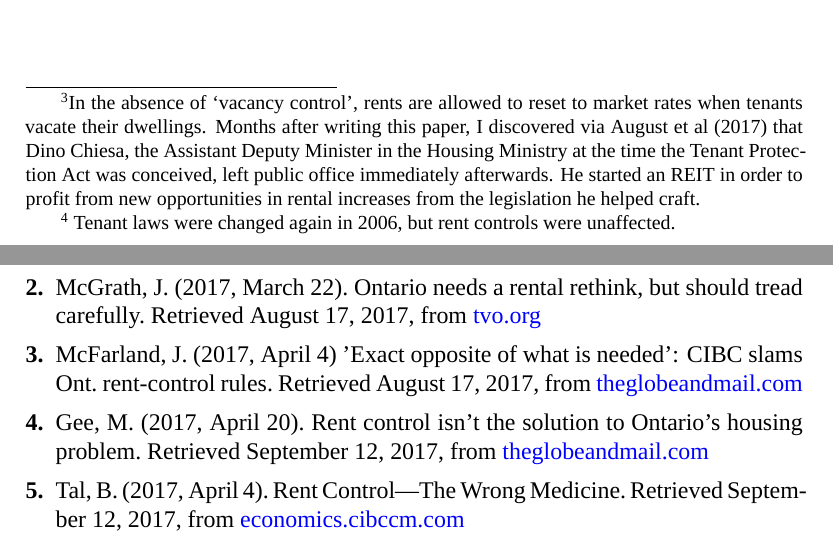
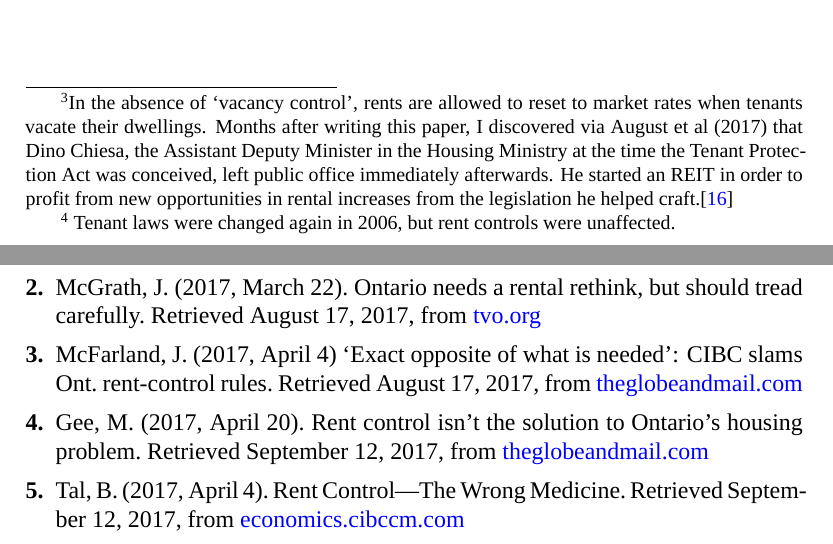
Before and after one commit to phillmv/rc-latex, a LaTeX paper (rentcontrol.tex, which reads partone.tex): two parts of pages 7 and 34 of 39, joined at a grey line, cut so that both start at the same text. Compiled offline with XeLaTeX; a missing font is replaced by an installed copy or a similar font.

Commit message:
minor fixes

```diff
--- a/partone.tex
+++ b/partone.tex
@@ -71,7 +71,7 @@ The timing and severity of the decline in rental housing starts, especially in g
 
 Let's take this for granted, then. Rent controls appear to be the primary factor. Smith's paper was published some time ago. What has happened since?
 
-In 1992, the Rae government's Rent Control Act limited the kind of capital expenditures landlords could recover via rent increases and once again exempted new rental housing from rent control for a period of 5 years.\cite{^miron-1995} In 1998, the Harris government initiated the most dramatic change since their introduction: capital expenditures could now be fully recovered, vacancy decontrol was introduced for existing units, and rents in new buildings were permanently deregulated.\footnote{In the absence of `vacancy control', rents are allowed to reset to market rates when tenants vacate their dwellings. Months after writing this paper, I discovered via August et al (2017) that Dino Chiesa, the Assistant Deputy Minister in the Housing Ministry at the time the Tenant Protection Act was conceived, left public office immediately afterwards. He started an REIT in order to profit from new opportunities in rental increases from the legislation he helped craft.}\footnote{\label{rta-2006} Tenant laws were changed again in 2006, but rent controls were unaffected.} \cite{rent-control-city-report} \cite{^smith-2003}
+In 1992, the Rae government's Rent Control Act limited the kind of capital expenditures landlords could recover via rent increases and once again exempted new rental housing from rent control for a period of 5 years.\cite{^miron-1995} In 1998, the Harris government initiated the most dramatic change since their introduction: capital expenditures could now be fully recovered, vacancy decontrol was introduced for existing units, and rents in new buildings were permanently deregulated.\footnote{ In the absence of `vacancy control', rents are allowed to reset to market rates when tenants vacate their dwellings. Months after writing this paper, I discovered via August et al (2017) that Dino Chiesa, the Assistant Deputy Minister in the Housing Ministry at the time the Tenant Protection Act was conceived, left public office immediately afterwards. He started an REIT in order to profit from new opportunities in rental increases from the legislation he helped craft.\cite{^august-2017}}\footnote{\label{rta-2006} Tenant laws were changed again in 2006, but rent controls were unaffected.} \cite{rent-control-city-report} \cite{^smith-2003}
 
 This means that for over twenty years we've lived in a regime where new construction lacked any kind of rent control. If rent controls by themselves are the main disincentive acting on the volume of new rental construction, how do we expect the market to have responded since?
 
```
Also changed, not shown: bib.tex (+1 -1 lines).
